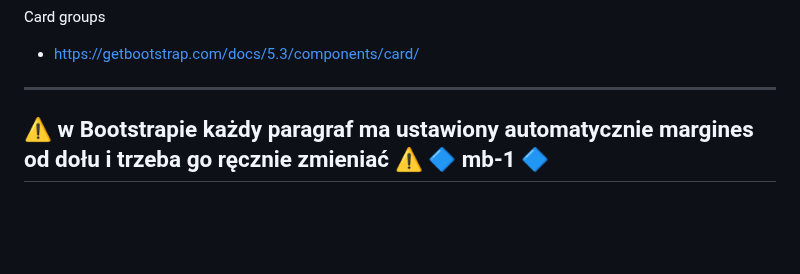
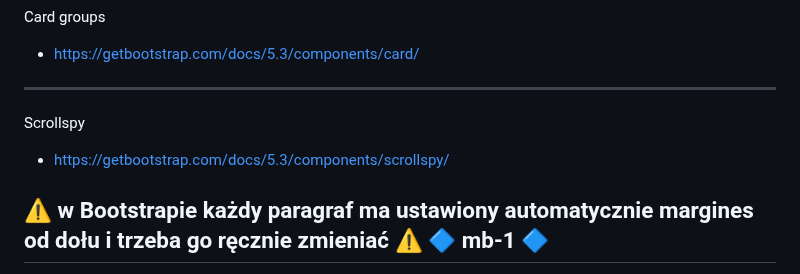
Before and after one commit to TomaszTomasz87/Project-1, a Markdown page: README.md, the part around one of its changes. Rendered like a GitHub page; blank space fills up the shorter version.

```diff
--- a/README.md
+++ b/README.md
@@ -49,6 +49,8 @@ Captions
 Card groups
 + https://getbootstrap.com/docs/5.3/components/card/
 ---
+Scrollspy
++ https://getbootstrap.com/docs/5.3/components/scrollspy/
 
 ⚠️ w Bootstrapie każdy paragraf ma ustawiony automatycznie margines od dołu i trzeba go ręcznie zmieniać ⚠️  🔷 mb-1 🔷
 ---
```
Also changed, not shown: other parts of README.md (+4 -0 lines).
